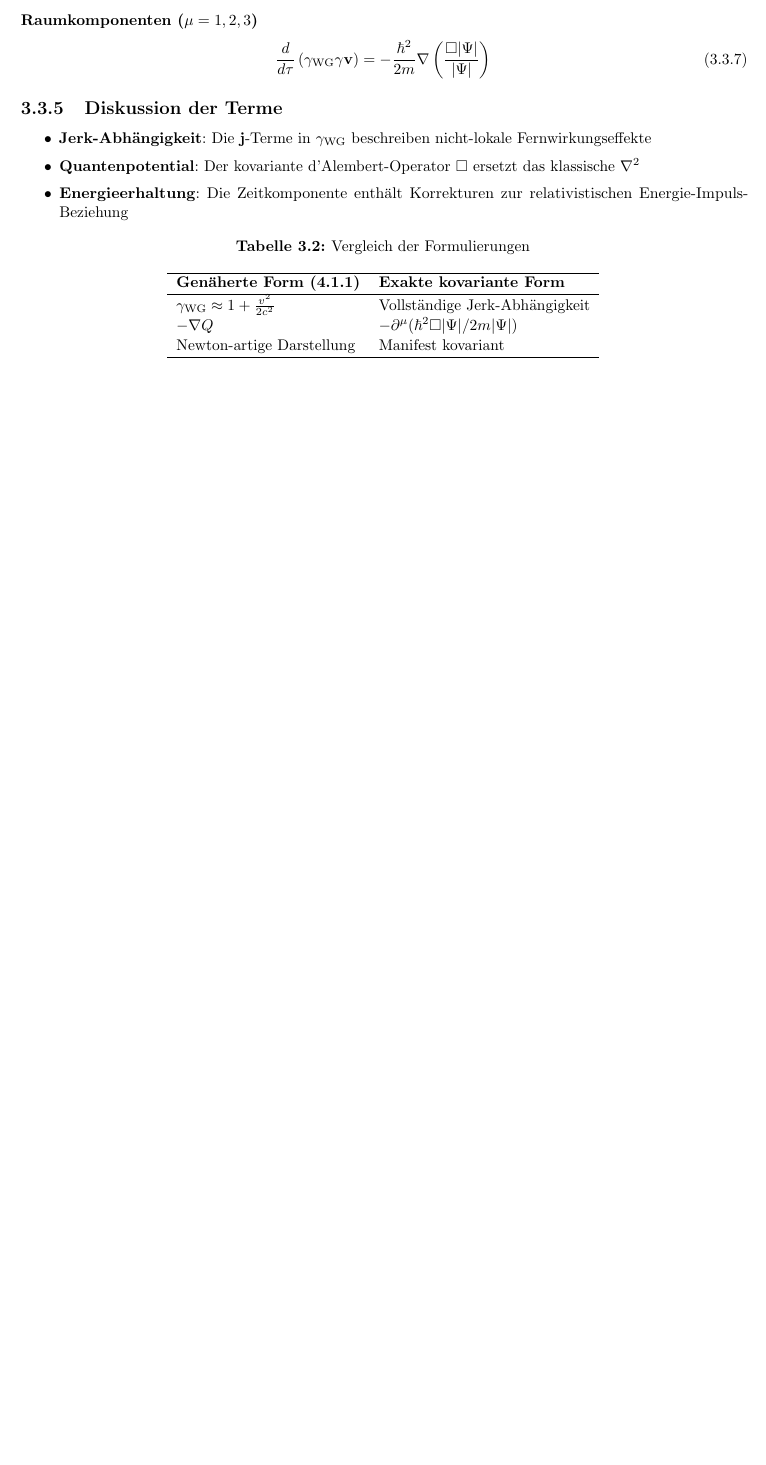
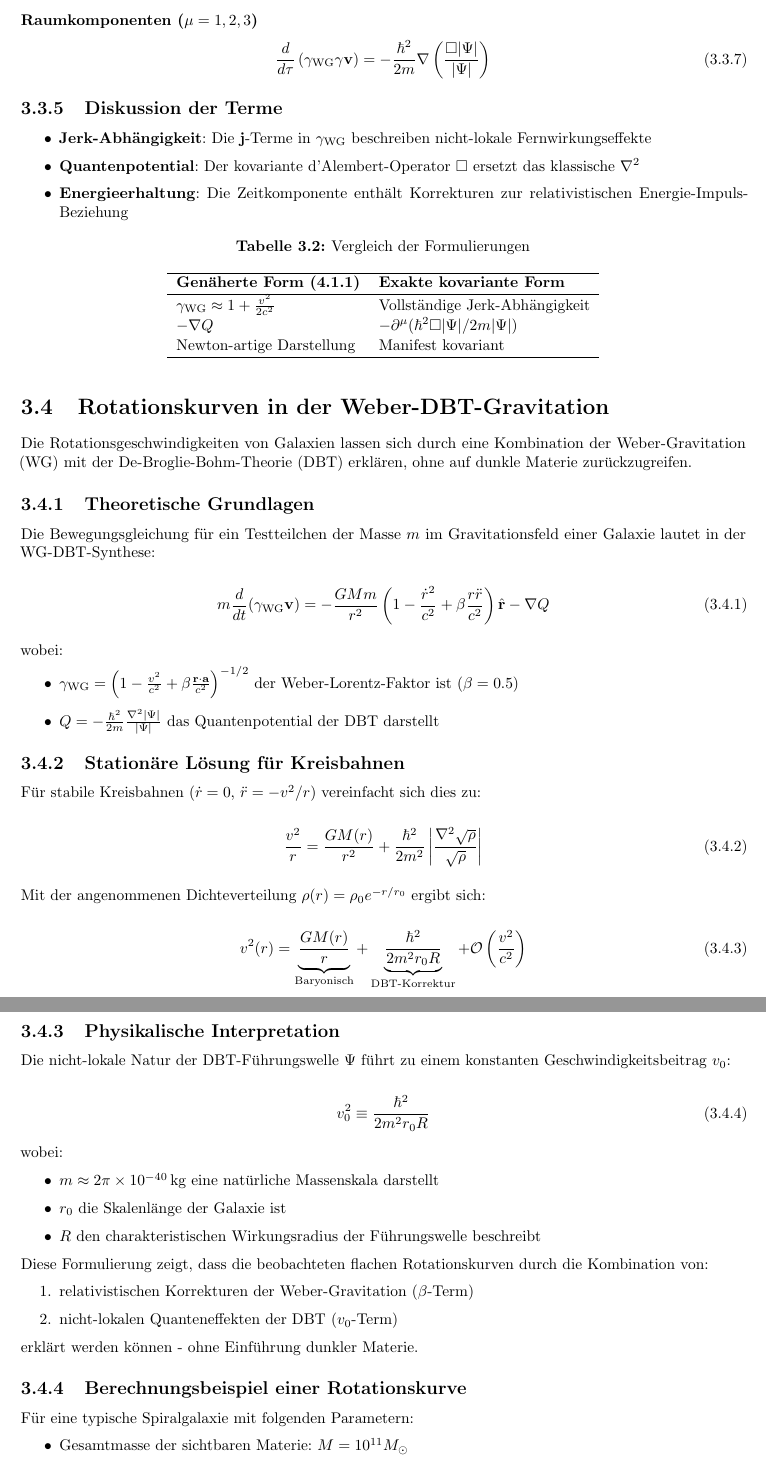
Before and after one commit to deppenkaiser/webersim, a LaTeX book (doc/latex/weber.tex, which reads doc/latex/content/25_wg_dbt_rotation.tex): part of page 19 of 25 before the commit and two parts of pages 19 and 20 of 26 after it, the two joined at a grey line, cut so that both start at the same text, the shorter picture padded with empty space. Compiled offline with pdfLaTeX.

Commit message:
ADD Dokumentation

```diff
--- /dev/null
+++ b/doc/latex/content/25_wg_dbt_rotation.tex
@@ -0,0 +1,56 @@
+\section{Rotationskurven in der Weber-DBT-Gravitation}
+Die Rotationsgeschwindigkeiten von Galaxien lassen sich durch eine Kombination der Weber-Gravitation (WG) mit der De-Broglie-Bohm-Theorie (DBT) erklären, ohne auf dunkle Materie zurückzugreifen.
+
+\subsection{Theoretische Grundlagen}
+Die Bewegungsgleichung für ein Testteilchen der Masse $m$ im Gravitationsfeld einer Galaxie lautet in der WG-DBT-Synthese:
+
+\begin{equation}
+m \frac{d}{dt}(\gamma_{\text{WG}} \mathbf{v}) = -\frac{GMm}{r^2}\left(1 - \frac{\dot{r}^2}{c^2} + \beta \frac{r\ddot{r}}{c^2}\right)\hat{\mathbf{r}} - \nabla Q
+\end{equation}
+
+wobei:
+\begin{itemize}
+\item $\gamma_{\text{WG}} = \left(1 - \frac{v^2}{c^2} + \beta \frac{\mathbf{r}\cdot\mathbf{a}}{c^2}\right)^{-1/2}$ der Weber-Lorentz-Faktor ist ($\beta = 0.5$)
+\item $Q = -\frac{\hbar^2}{2m}\frac{\nabla^2|\Psi|}{|\Psi|}$ das Quantenpotential der DBT darstellt
+\end{itemize}
+
+\subsection{Stationäre Lösung für Kreisbahnen}
+Für stabile Kreisbahnen ($\dot{r} = 0$, $\ddot{r} = -v^2/r$) vereinfacht sich dies zu:
+
+\begin{equation}
+\frac{v^2}{r} = \frac{GM(r)}{r^2} + \frac{\hbar^2}{2m^2}\left|\frac{\nabla^2\sqrt{\rho}}{\sqrt{\rho}}\right|
+\end{equation}
+
+Mit der angenommenen Dichteverteilung $\rho(r) = \rho_0 e^{-r/r_0}$ ergibt sich:
+
+\begin{equation}
+v^2(r) = \underbrace{\frac{GM(r)}{r}}_{\text{Baryonisch}} + \underbrace{\frac{\hbar^2}{2m^2 r_0 R}}_{\text{DBT-Korrektur}} + \mathcal{O}\left(\frac{v^2}{c^2}\right)
+\end{equation}
+
+\subsection{Physikalische Interpretation}
+Die nicht-lokale Natur der DBT-Führungswelle $\Psi$ führt zu einem konstanten Geschwindigkeitsbeitrag $v_0$:
+
+\begin{equation}
+v_0^2 \equiv \frac{\hbar^2}{2m^2 r_0 R}
+\end{equation}
+
+wobei:
+\begin{itemize}
+\item $m \approx 2\pi \times 10^{-40}\,\text{kg}$ eine natürliche Massenskala darstellt
+\item $r_0$ die Skalenlänge der Galaxie ist
+\item $R$ den charakteristischen Wirkungsradius der Führungswelle beschreibt
+\end{itemize}
+
+Diese Formulierung zeigt, dass die beobachteten flachen Rotationskurven durch die Kombination von:
+\begin{enumerate}
+\item relativistischen Korrekturen der Weber-Gravitation ($\beta$-Term)
+\item nicht-lokalen Quanteneffekten der DBT ($v_0$-Term)
+\end{enumerate}
+erklärt werden können - ohne Einführung dunkler Materie.
+
+\subsection{Berechnungsbeispiel einer Rotationskurve}
+
+Für eine typische Spiralgalaxie mit folgenden Parametern:
+\begin{itemize}
+\item Gesamtmasse der sichtbaren Materie: $M = 10^{11} M_\odot$
+\item Skalenlänge: $r_0 = 3\ \text{kpc}$
@@ -0,0 +69,2 @@
+v_b(r) &= \sqrt{\frac{GM(r)}{r}} \quad \text{(baryonischer Anteil)} \\
+v_0 &= \sqrt{\frac{\hbar^2}{2m^2 r_0 R}} \quad \text{(DBT-Korrektur)}
```
Also changed, not shown: doc/latex/weber.tex (+1 -0 lines), doc/latex/content/25_wg_dbt_rotation.tex (41 more changed lines).
